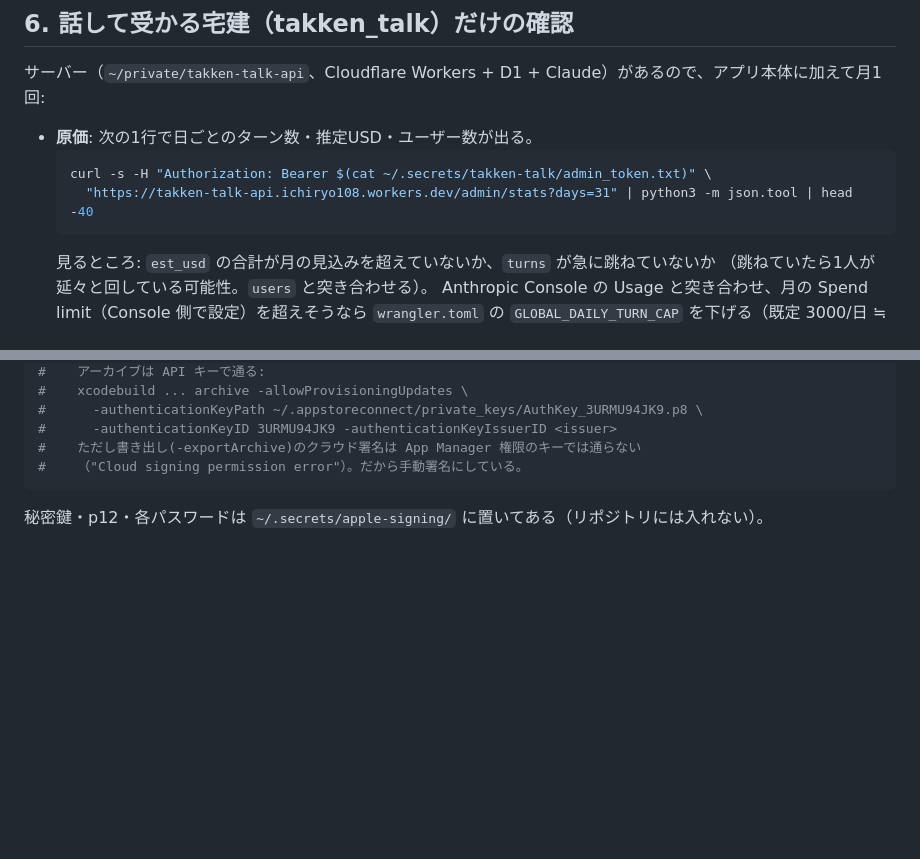
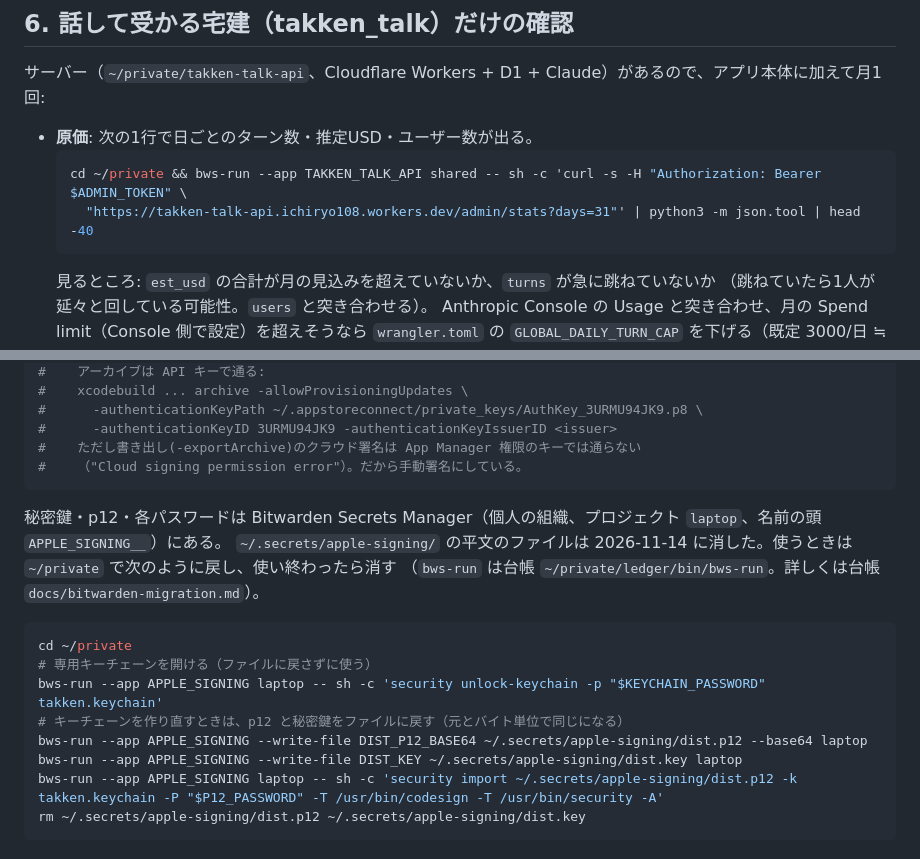
Before and after one commit to ICHINOMIYA1038/mobile, a Markdown page: docs/maintenance.md, 2 parts joined by grey strips. Rendered like a GitHub page; blank space fills up the shorter version.

Commit message:
docs: 鍵の控えを Bitwarden Secrets Manager に移したので、戻し方を bws-run に書き換える
ノートPC の平文の控え（~/.secrets・.dev.vars など）は 2026-11-14 に消す。使うときは台帳の bin/bws-run で戻す。

Co-Authored-By: Claude Opus 5.5 <noreply@anthropic.com>

````diff
--- a/docs/maintenance.md
+++ b/docs/maintenance.md
@@ -58,8 +58,8 @@ python3 scripts/asc/search_rank.py  # 主要キーワードの検索順位（KW
 
 - **原価**: 次の1行で日ごとのターン数・推定USD・ユーザー数が出る。
   ```sh
-  curl -s -H "Authorization: Bearer $(cat ~/.secrets/takken-talk/admin_token.txt)" \
-    "https://takken-talk-api.ichiryo108.workers.dev/admin/stats?days=31" | python3 -m json.tool | head -40
+  cd ~/private && bws-run --app TAKKEN_TALK_API shared -- sh -c 'curl -s -H "Authorization: Bearer $ADMIN_TOKEN" \
+    "https://takken-talk-api.ichiryo108.workers.dev/admin/stats?days=31"' | python3 -m json.tool | head -40
   ```
   見るところ: `est_usd` の合計が月の見込みを超えていないか、`turns` が急に跳ねていないか
   （跳ねていたら1人が延々と回している可能性。`users` と突き合わせる）。
@@ -137,4 +137,17 @@ security list-keychains -d user -s takken.keychain ~/Library/Keychains/login.key
 #    （"Cloud signing permission error"）。だから手動署名にしている。
 ```
 
-秘密鍵・p12・各パスワードは `~/.secrets/apple-signing/` に置いてある（リポジトリには入れない）。
+秘密鍵・p12・各パスワードは Bitwarden Secrets Manager（個人の組織、プロジェクト `laptop`、名前の頭 `APPLE_SIGNING__`）にある。
+`~/.secrets/apple-signing/` の平文のファイルは 2026-11-14 に消した。使うときは `~/private` で次のように戻し、使い終わったら消す
+（`bws-run` は台帳 `~/private/ledger/bin/bws-run`。詳しくは台帳 `docs/bitwarden-migration.md`）。
+
+```sh
+cd ~/private
+# 専用キーチェーンを開ける（ファイルに戻さずに使う）
+bws-run --app APPLE_SIGNING laptop -- sh -c 'security unlock-keychain -p "$KEYCHAIN_PASSWORD" takken.keychain'
+# キーチェーンを作り直すときは、p12 と秘密鍵をファイルに戻す（元とバイト単位で同じになる）
+bws-run --app APPLE_SIGNING --write-file DIST_P12_BASE64 ~/.secrets/apple-signing/dist.p12 --base64 laptop
+bws-run --app APPLE_SIGNING --write-file DIST_KEY ~/.secrets/apple-signing/dist.key laptop
+bws-run --app APPLE_SIGNING laptop -- sh -c 'security import ~/.secrets/apple-signing/dist.p12 -k takken.keychain -P "$P12_PASSWORD" -T /usr/bin/codesign -T /usr/bin/security -A'
+rm ~/.secrets/apple-signing/dist.p12 ~/.secrets/apple-signing/dist.key
+```
````
Also changed, not shown: ios-app-review-submission.md (+3 -3 lines).
